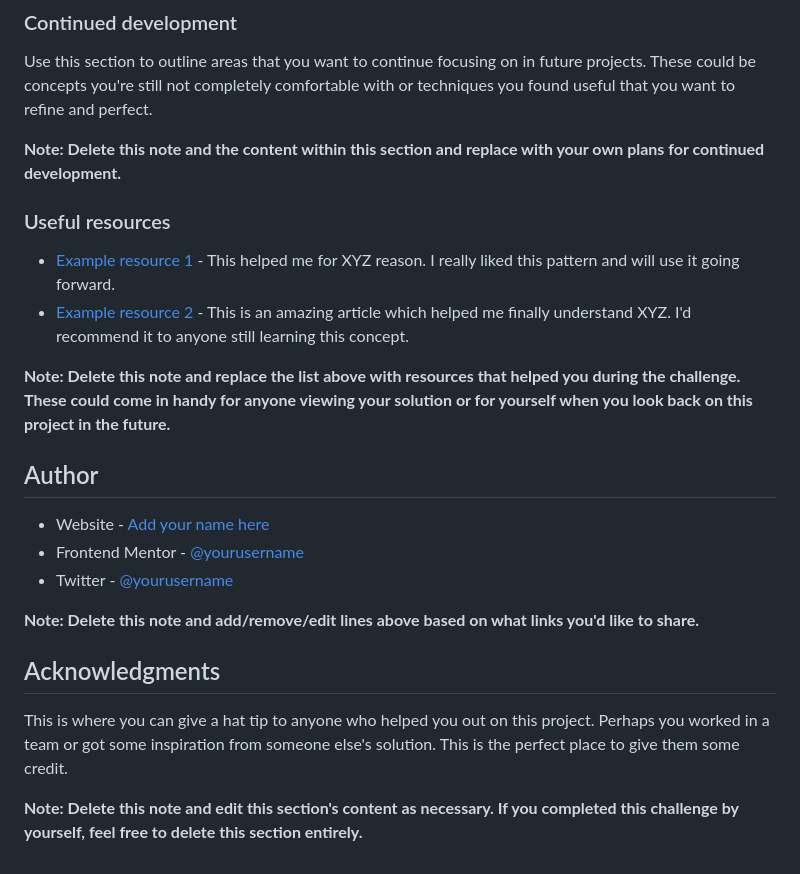
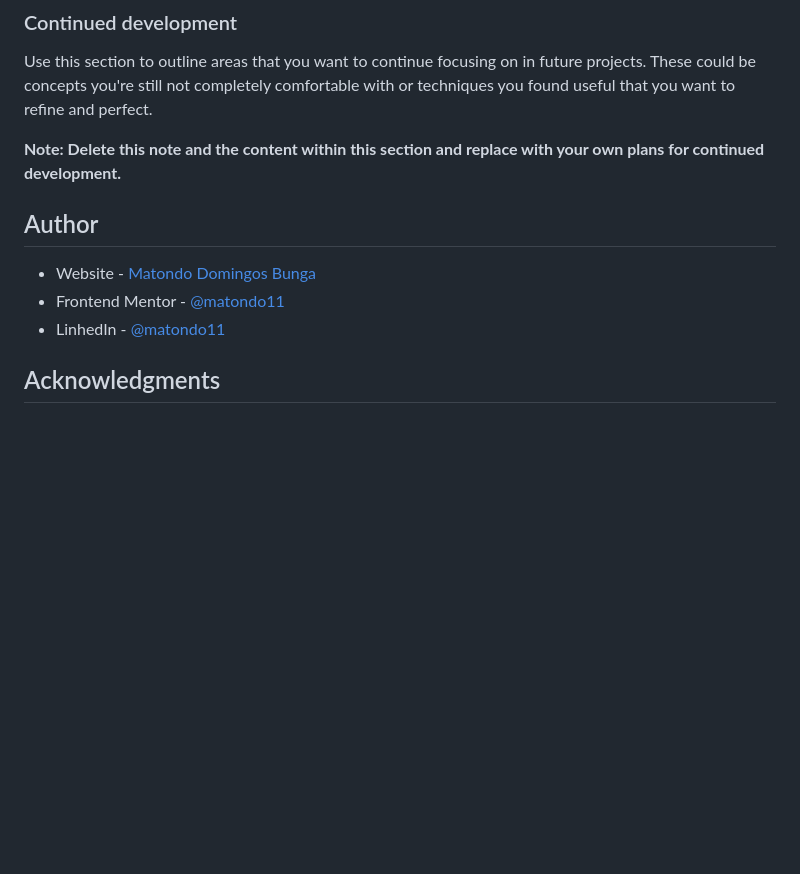
Before and after one commit to matondo11/recipe-page, a Markdown page: README-template.md, the part around the change printed below. GitHub-like rendering; blank space fills up the shorter version.

```diff
--- a/README-template.md
+++ b/README-template.md
@@ -82,23 +72,14 @@ Use this section to outline areas that you want to continue focusing on in futur
 
 **Note: Delete this note and the content within this section and replace with your own plans for continued development.**
 
-### Useful resources
 
-- [Example resource 1](https://www.example.com) - This helped me for XYZ reason. I really liked this pattern and will use it going forward.
-- [Example resource 2](https://www.example.com) - This is an amazing article which helped me finally understand XYZ. I'd recommend it to anyone still learning this concept.
-
-**Note: Delete this note and replace the list above with resources that helped you during the challenge. These could come in handy for anyone viewing your solution or for yourself when you look back on this project in the future.**
 
 ## Author
 
-- Website - [Add your name here](https://www.your-site.com)
-- Frontend Mentor - [@yourusername](https://www.frontendmentor.io/profile/yourusername)
-- Twitter - [@yourusername](https://www.twitter.com/yourusername)
+- Website - [Matondo Domingos Bunga](https://www.your-site.com)
+- Frontend Mentor - [@matondo11](https://www.frontendmentor.io/profile/yourusername)
+- LinhedIn - [@matondo11](https://www.linkedin.com/in/matondo-domingos-bunga/)
 
-**Note: Delete this note and add/remove/edit lines above based on what links you'd like to share.**
+
 
 ## Acknowledgments
-
-This is where you can give a hat tip to anyone who helped you out on this project. Perhaps you worked in a team or got some inspiration from someone else's solution. This is the perfect place to give them some credit.
-
-**Note: Delete this note and edit this section's content as necessary. If you completed this challenge by yourself, feel free to delete this section entirely.**
```
Also changed, not shown: other parts of README-template.md (+5 -15 lines), screenshot.png (added), 2 other files.
